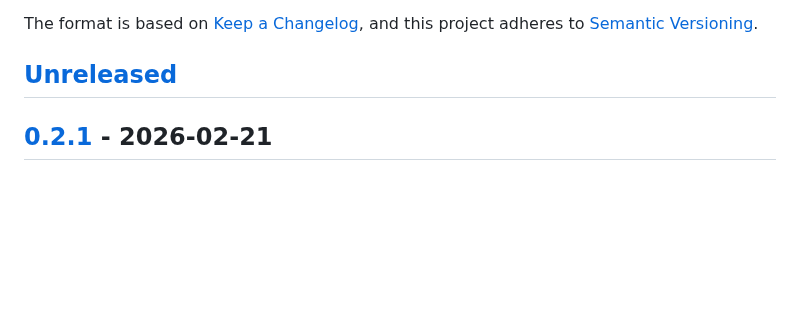
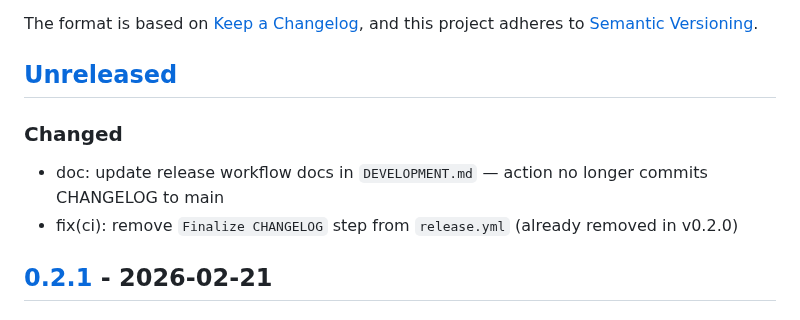
Before and after one commit to uroflavin/roadmap, a Markdown page: docs/CHANGELOG.md, the part around the change. Rendered like a GitHub page; blank space fills up the shorter version.

Commit message:
doc: update release workflow docs — action no longer commits CHANGELOG

```diff
--- a/docs/CHANGELOG.md
+++ b/docs/CHANGELOG.md
@@ -6,6 +6,10 @@ The format is based on [Keep a Changelog](https://keepachangelog.com/en/1.0.0/),
 and this project adheres to [Semantic Versioning](https://semver.org/spec/v2.0.0.html).
 
 ## [Unreleased]
+
+### Changed
+- doc: update release workflow docs in `DEVELOPMENT.md` — action no longer commits CHANGELOG to main
+- fix(ci): remove `Finalize CHANGELOG` step from `release.yml` (already removed in v0.2.0)
 
 ## [0.2.1] - 2026-02-21
 
```
Also changed, not shown: docs/DEVELOPMENT.md (+4 -3 lines).
